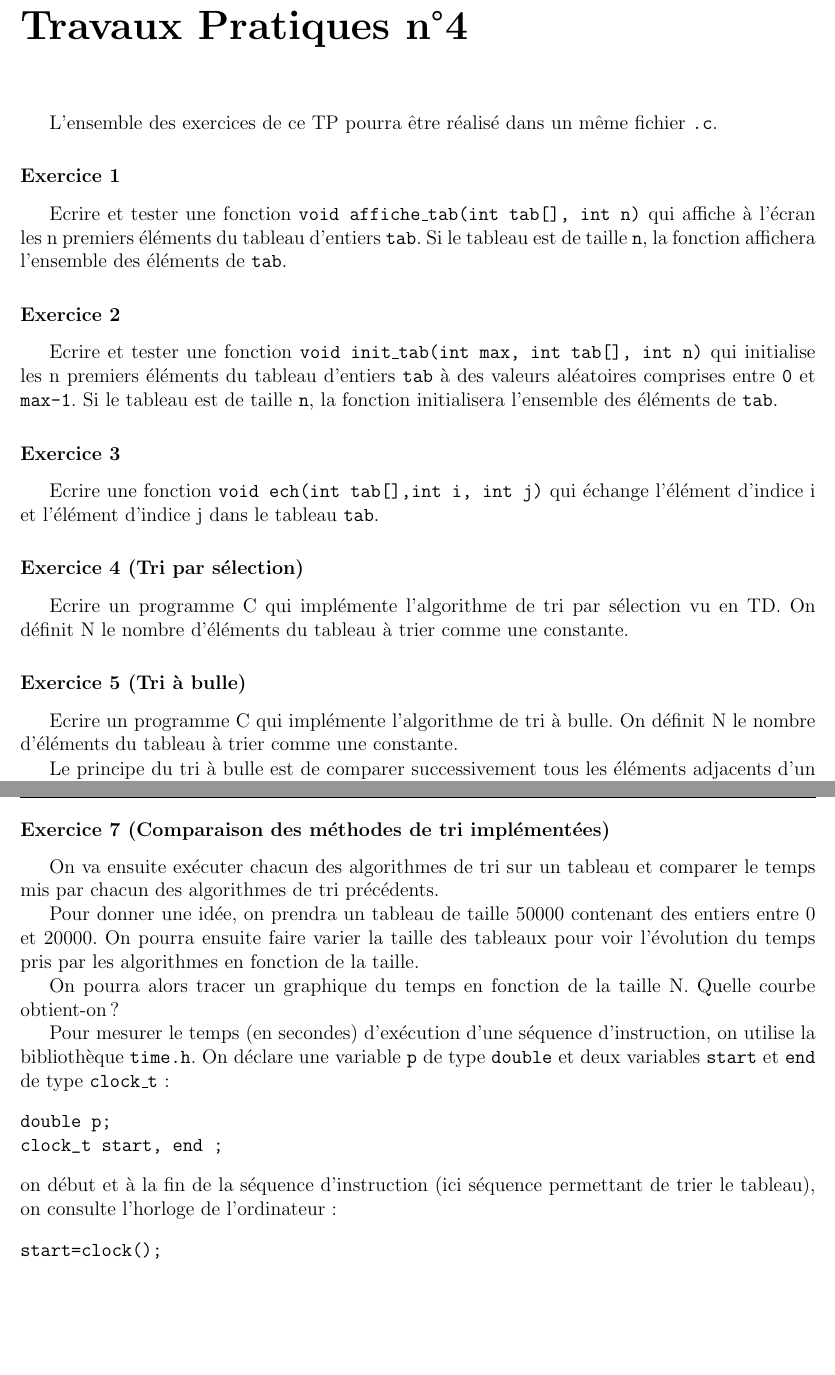
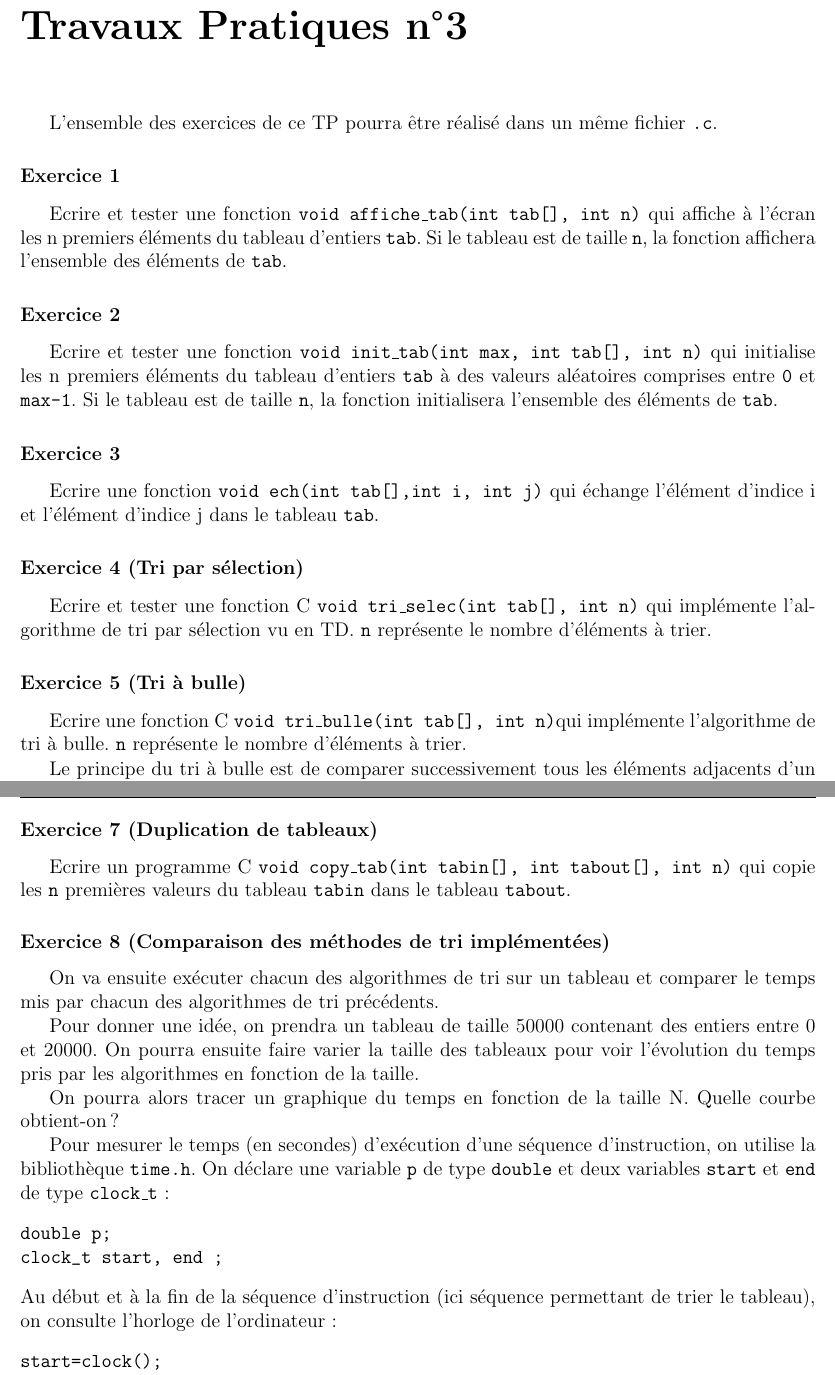
Before and after one commit to brajard/td-rob3, a LaTeX document (TP3.tex): two parts of pages 1 and 2 of 2, joined at a grey line, cut so that both start at the same text, the shorter picture padded with empty space. Compiled offline with pdfLaTeX; the source files are stored in an older character set and shown here as Unicode.

Commit message:
TP3 renamed

```diff
--- a/TP4.tex
+++ b/TP3.tex
@@ -167,7 +167,7 @@ $\displaystyle }l<{$\end{lrbox}%
  %\chapter{Conception d'algorithmes}
  %\addcontentsline{toc}{chapter}{S\'erie 1 : Conception d'algorithmes}
 
-\chapter*{Travaux Pratiques n°4}
+\chapter*{Travaux Pratiques n°3}
 
 L'ensemble des exercices de ce TP pourra être réalisé dans un même fichier \texttt{.c}.
 
@@ -197,7 +197,7 @@ Ecrire une fonction \verb|void ech(int tab[],int i, int j)| qui échange l'élé
 
 \exercice{(Tri par sélection)}
 
-Ecrire un programme C qui implémente l'algorithme de tri par sélection vu en TD. On définit N le nombre d'éléments du tableau à trier comme une constante.
+Ecrire et tester une fonction C  \texttt{void tri\_selec(int tab[], int n)} qui implémente l'algorithme de tri par sélection vu en TD. \verb|n| représente le nombre d'éléments à trier.
 
 
 \begin{solution}
@@ -230,7 +230,7 @@ for (i = 0; i < N - 1; i++) {
 
 \exercice{(Tri à bulle)}
 
-Ecrire un programme C qui implémente l'algorithme de tri à bulle. On définit N le nombre d'éléments du tableau à trier comme une constante.
+Ecrire une fonction C  \texttt{void tri\_bulle(int tab[], int n)}qui implémente l'algorithme de tri à bulle.  \verb|n| représente le nombre d'éléments à trier.
 
 Le principe du tri à bulle est de comparer successivement tous les éléments adjacents d'un tableau (en commençant par le premier) et de les échanger si
 l'élément d'indice $i$ est supérieur à l'élément d'indice $i+1$. On recommence cette opération tant que tous les éléments ne sont pas triés.
@@ -277,0 +278 @@ est tout seul. On recommence ce procédé jusqu'au dernier élément du tableau.
+void tri_insert(int tab[],int n) {
@@ -278,5 +296,9 @@ est tout seul. On recommence ce procédé jusqu'au dernier élément du tableau.
 \end{solution}
 
+\exercice{(Duplication de tableaux)}
+Ecrire un programme C  \texttt{void copy\_tab(int tabin[], int tabout[], int n)} qui copie les \verb|n| premières
+valeurs
+du tableau \verb|tabin| dans le tableau \verb|tabout|.
 
 \exercice{(Comparaison des méthodes de tri implémentées)}
 
@@ -293,7 +315,7 @@ Pour mesurer le temps (en secondes) d'exécution d'une séquence d'instruction,
 double p;
 clock_t start, end ;
 \end{verbatim}
- on début et à la fin de la séquence d'instruction (ici séquence permettant de trier le tableau), on consulte l'horloge de l'ordinateur :
+ Au début et à la fin de la séquence d'instruction (ici séquence permettant de trier le tableau), on consulte l'horloge de l'ordinateur :
 \begin{verbatim}
 start=clock();
 //Début de la séquence d'instruction
```
Also changed, not shown: TP3.tex (27 more changed lines).
